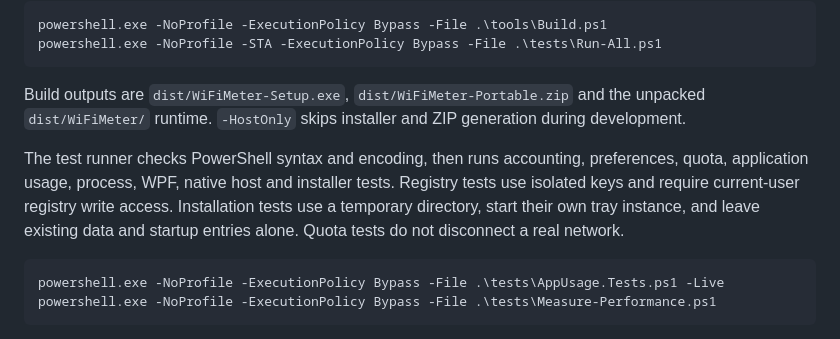
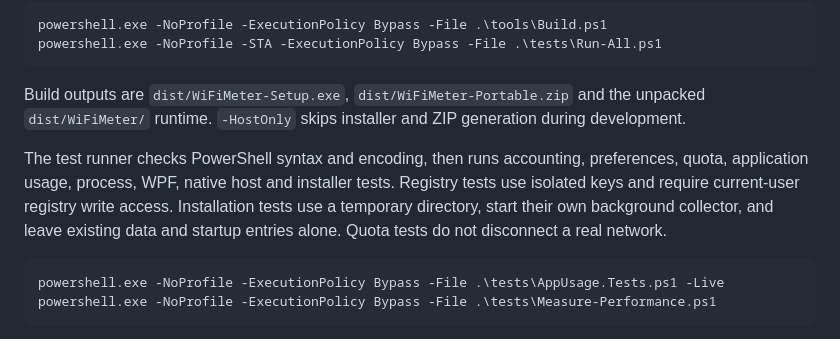
Before and after one commit to chronicle12345/WiFiMeter, a Markdown page: docs/DEVELOPMENT.md, the part around the change. GitHub-like rendering.

````diff
--- a/docs/DEVELOPMENT.md
+++ b/docs/DEVELOPMENT.md
@@ -13,7 +13,7 @@ powershell.exe -NoProfile -STA -ExecutionPolicy Bypass -File .\tests\Run-All.ps1
 
 Build outputs are `dist/WiFiMeter-Setup.exe`, `dist/WiFiMeter-Portable.zip` and the unpacked `dist/WiFiMeter/` runtime. `-HostOnly` skips installer and ZIP generation during development.
 
-The test runner checks PowerShell syntax and encoding, then runs accounting, preferences, quota, application usage, process, WPF, native host and installer tests. Registry tests use isolated keys and require current-user registry write access. Installation tests use a temporary directory, start their own tray instance, and leave existing data and startup entries alone. Quota tests do not disconnect a real network.
+The test runner checks PowerShell syntax and encoding, then runs accounting, preferences, quota, application usage, process, WPF, native host and installer tests. Registry tests use isolated keys and require current-user registry write access. Installation tests use a temporary directory, start their own background collector, and leave existing data and startup entries alone. Quota tests do not disconnect a real network.
 
 ```powershell
 powershell.exe -NoProfile -ExecutionPolicy Bypass -File .\tests\AppUsage.Tests.ps1 -Live
````
Also changed, not shown: docs/DEVELOPMENT.zh-CN.md (+1 -1 lines).
